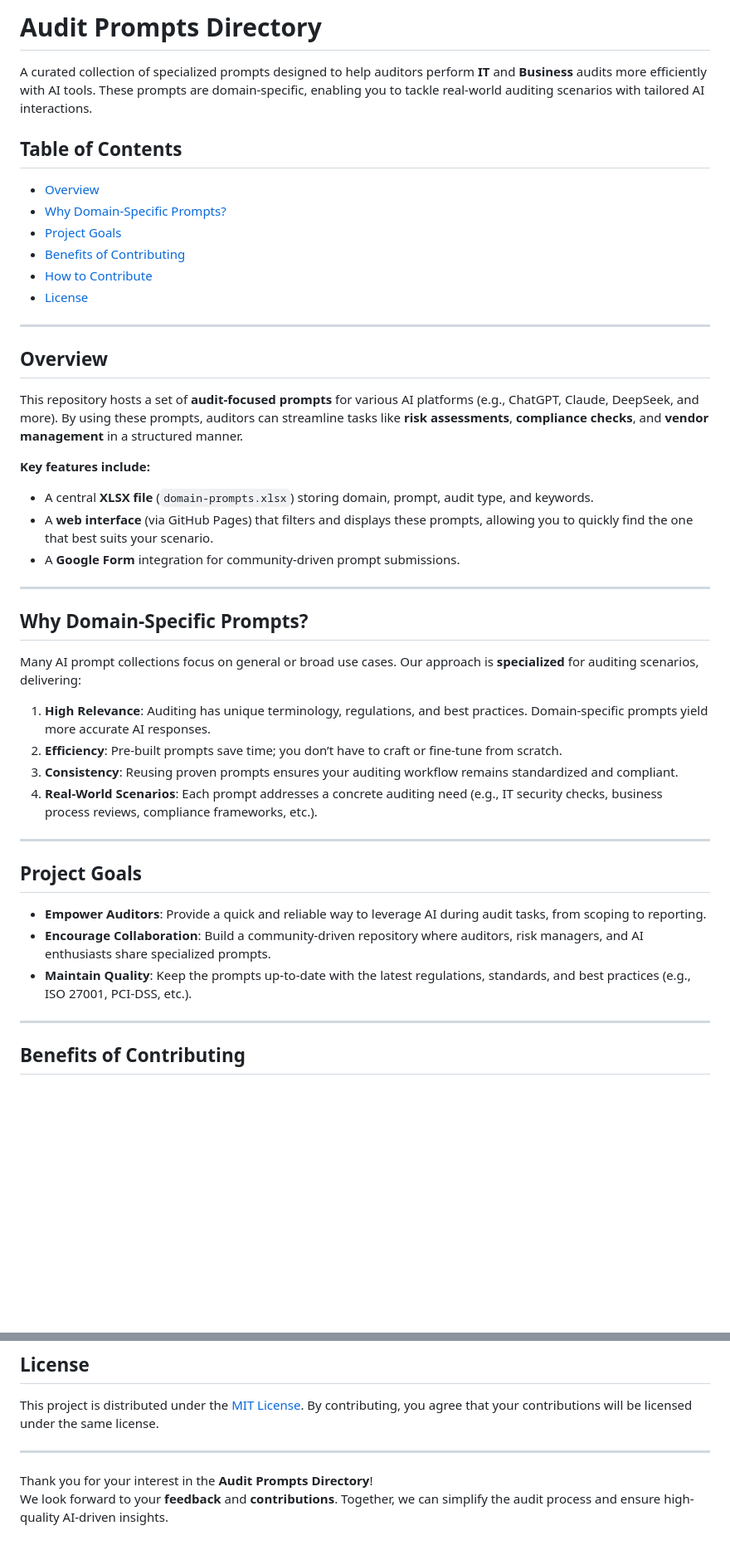
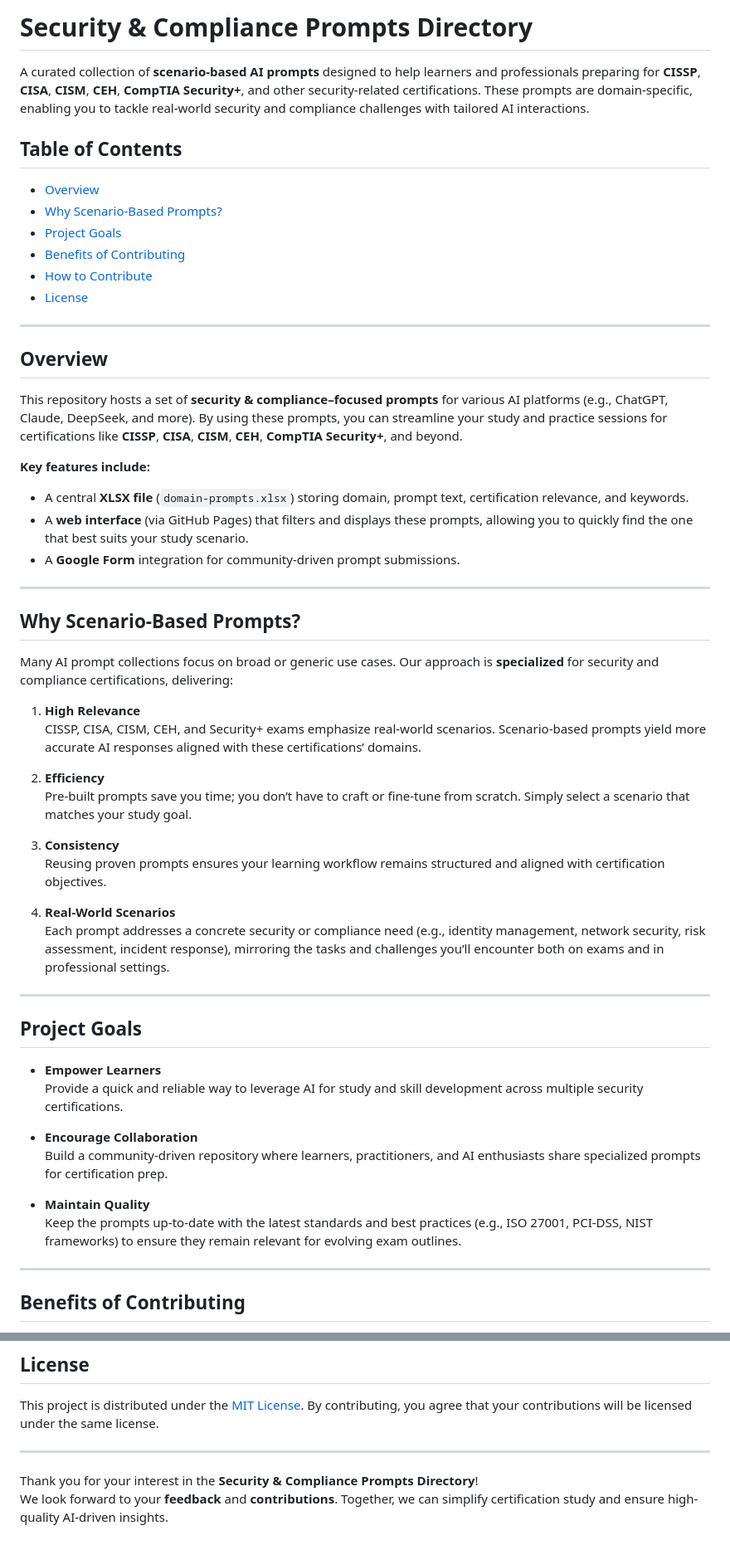
Before and after one commit to yaseminezgii/audit_prompts, a Markdown page: README.md, 2 parts joined by grey strips. Shown at 83% size. Drawn GitHub-style; blank space fills up the shorter version.

```diff
--- a/README.md
+++ b/README.md
@@ -1,10 +1,10 @@
-# Audit Prompts Directory
+# Security & Compliance Prompts Directory
 
-A curated collection of specialized prompts designed to help auditors perform **IT** and **Business** audits more efficiently with AI tools. These prompts are domain-specific, enabling you to tackle real-world auditing scenarios with tailored AI interactions.
+A curated collection of **scenario-based AI prompts** designed to help learners and professionals preparing for **CISSP**, **CISA**, **CISM**, **CEH**, **CompTIA Security+**, and other security-related certifications. These prompts are domain-specific, enabling you to tackle real-world security and compliance challenges with tailored AI interactions.
 
 ## Table of Contents
 - [Overview](#overview)
-- [Why Domain-Specific Prompts?](#why-domain-specific-prompts)
+- [Why Scenario-Based Prompts?](#why-scenario-based-prompts)
 - [Project Goals](#project-goals)
 - [Benefits of Contributing](#benefits-of-contributing)
 - [How to Contribute](#how-to-contribute)
@@ -13,28 +13,41 @@ A curated collection of specialized prompts designed to help auditors perform **
 ---
 
 ## Overview
-This repository hosts a set of **audit-focused prompts** for various AI platforms (e.g., ChatGPT, Claude, DeepSeek, and more). By using these prompts, auditors can streamline tasks like **risk assessments**, **compliance checks**, and **vendor management** in a structured manner.
+This repository hosts a set of **security & compliance–focused prompts** for various AI platforms (e.g., ChatGPT, Claude, DeepSeek, and more). By using these prompts, you can streamline your study and practice sessions for certifications like **CISSP**, **CISA**, **CISM**, **CEH**, **CompTIA Security+**, and beyond.
 
 **Key features include:**
-- A central **XLSX file** (`domain-prompts.xlsx`) storing domain, prompt, audit type, and keywords.
-- A **web interface** (via GitHub Pages) that filters and displays these prompts, allowing you to quickly find the one that best suits your scenario.
+- A central **XLSX file** (`domain-prompts.xlsx`) storing domain, prompt text, certification relevance, and keywords.
+- A **web interface** (via GitHub Pages) that filters and displays these prompts, allowing you to quickly find the one that best suits your study scenario.
 - A **Google Form** integration for community-driven prompt submissions.
 
 ---
 
-## Why Domain-Specific Prompts?
-Many AI prompt collections focus on general or broad use cases. Our approach is **specialized** for auditing scenarios, delivering:
-1. **High Relevance**: Auditing has unique terminology, regulations, and best practices. Domain-specific prompts yield more accurate AI responses.
-2. **Efficiency**: Pre-built prompts save time; you don’t have to craft or fine-tune from scratch.
-3. **Consistency**: Reusing proven prompts ensures your auditing workflow remains standardized and compliant.
-4. **Real-World Scenarios**: Each prompt addresses a concrete auditing need (e.g., IT security checks, business process reviews, compliance frameworks, etc.).
+## Why Scenario-Based Prompts?
+Many AI prompt collections focus on broad or generic use cases. Our approach is **specialized** for security and compliance certifications, delivering:
+
+1. **High Relevance**
+   CISSP, CISA, CISM, CEH, and Security+ exams emphasize real-world scenarios. Scenario-based prompts yield more accurate AI responses aligned with these certifications’ domains.
+
+2. **Efficiency**
+   Pre-built prompts save you time; you don’t have to craft or fine-tune from scratch. Simply select a scenario that matches your study goal.
+
+3. **Consistency**
+   Reusing proven prompts ensures your learning workflow remains structured and aligned with certification objectives.
+
+4. **Real-World Scenarios**
+   Each prompt addresses a concrete security or compliance need (e.g., identity management, network security, risk assessment, incident response), mirroring the tasks and challenges you’ll encounter both on exams and in professional settings.
 
 ---
 
 ## Project Goals
-- **Empower Auditors**: Provide a quick and reliable way to leverage AI during audit tasks, from scoping to reporting.
-- **Encourage Collaboration**: Build a community-driven repository where auditors, risk managers, and AI enthusiasts share specialized prompts.
-- **Maintain Quality**: Keep the prompts up-to-date with the latest regulations, standards, and best practices (e.g., ISO 27001, PCI-DSS, etc.).
+- **Empower Learners**
+  Provide a quick and reliable way to leverage AI for study and skill development across multiple security certifications.
+
+- **Encourage Collaboration**
+  Build a community-driven repository where learners, practitioners, and AI enthusiasts share specialized prompts for certification prep.
+
+- **Maintain Quality**
+  Keep the prompts up-to-date with the latest standards and best practices (e.g., ISO 27001, PCI-DSS, NIST frameworks) to ensure they remain relevant for evolving exam outlines.
 
 ---
 
@@ -68,5 +89,5 @@ This project is distributed under the [MIT License](LICENSE). By contributing, y
 
 ---
 
-Thank you for your interest in the **Audit Prompts Directory**!
-We look forward to your **feedback** and **contributions**. Together, we can simplify the audit process and ensure high-quality AI-driven insights.
+Thank you for your interest in the **Security & Compliance Prompts Directory**!
+We look forward to your **feedback** and **contributions**. Together, we can simplify certification study and ensure high-quality AI-driven insights.
```
Also changed, not shown: other parts of README.md (+13 -5 lines).
